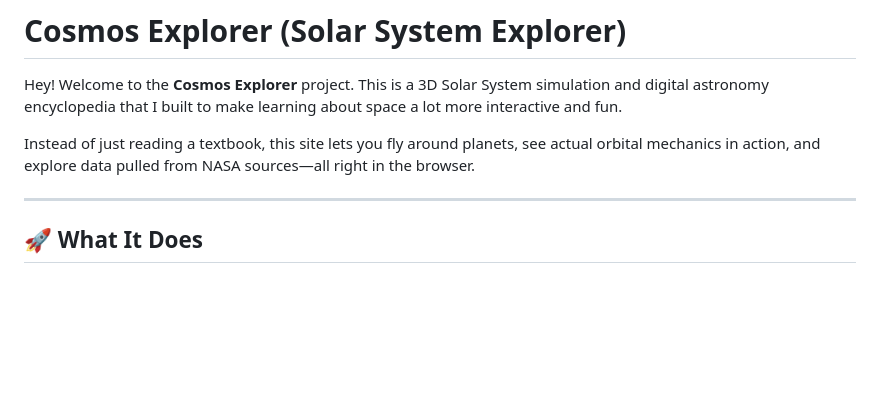
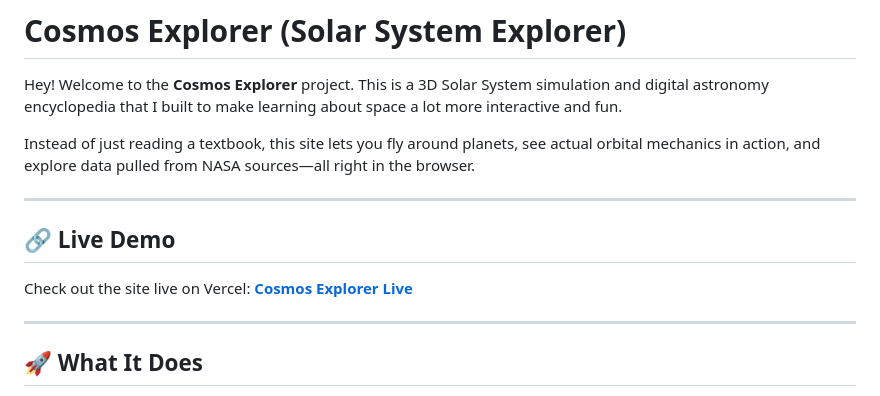
Before and after one commit to Krisha1606/Solar-System-website, a Markdown page: README.md, the part around the change. Drawn GitHub-style; blank space fills up the shorter version.

Commit message:
Added Vercel live demo link to README

```diff
--- a/README.md
+++ b/README.md
@@ -3,6 +3,13 @@
 Hey! Welcome to the **Cosmos Explorer** project. This is a 3D Solar System simulation and digital astronomy encyclopedia that I built to make learning about space a lot more interactive and fun.
 
 Instead of just reading a textbook, this site lets you fly around planets, see actual orbital mechanics in action, and explore data pulled from NASA sources—all right in the browser.
+
+---
+
+## 🔗 Live Demo
+
+Check out the site live on Vercel:
+**[Cosmos Explorer Live](https://solar-system-website-je7dtkcoc-krisha1606s-projects.vercel.app/)**
 
 ---
 
```
